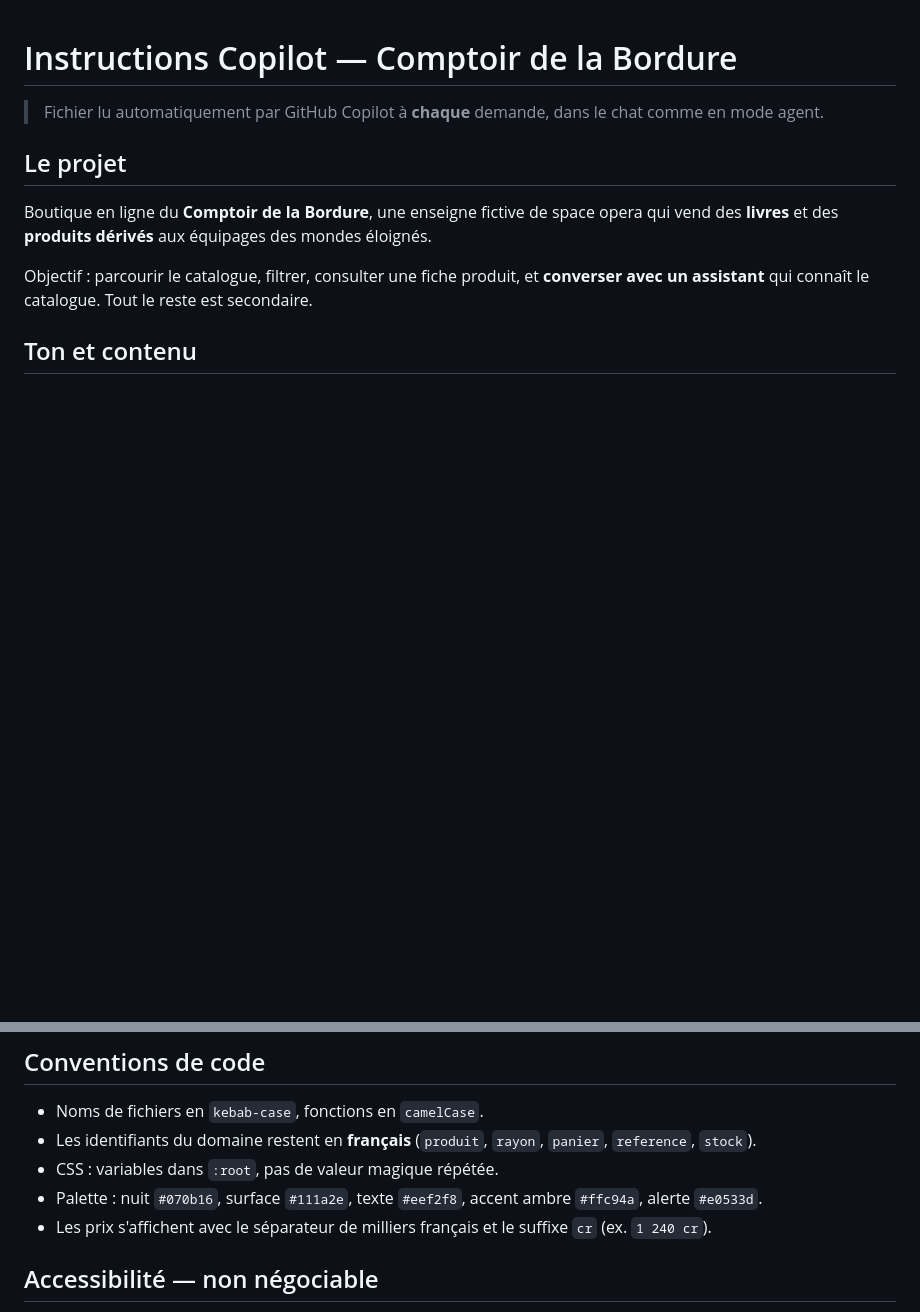
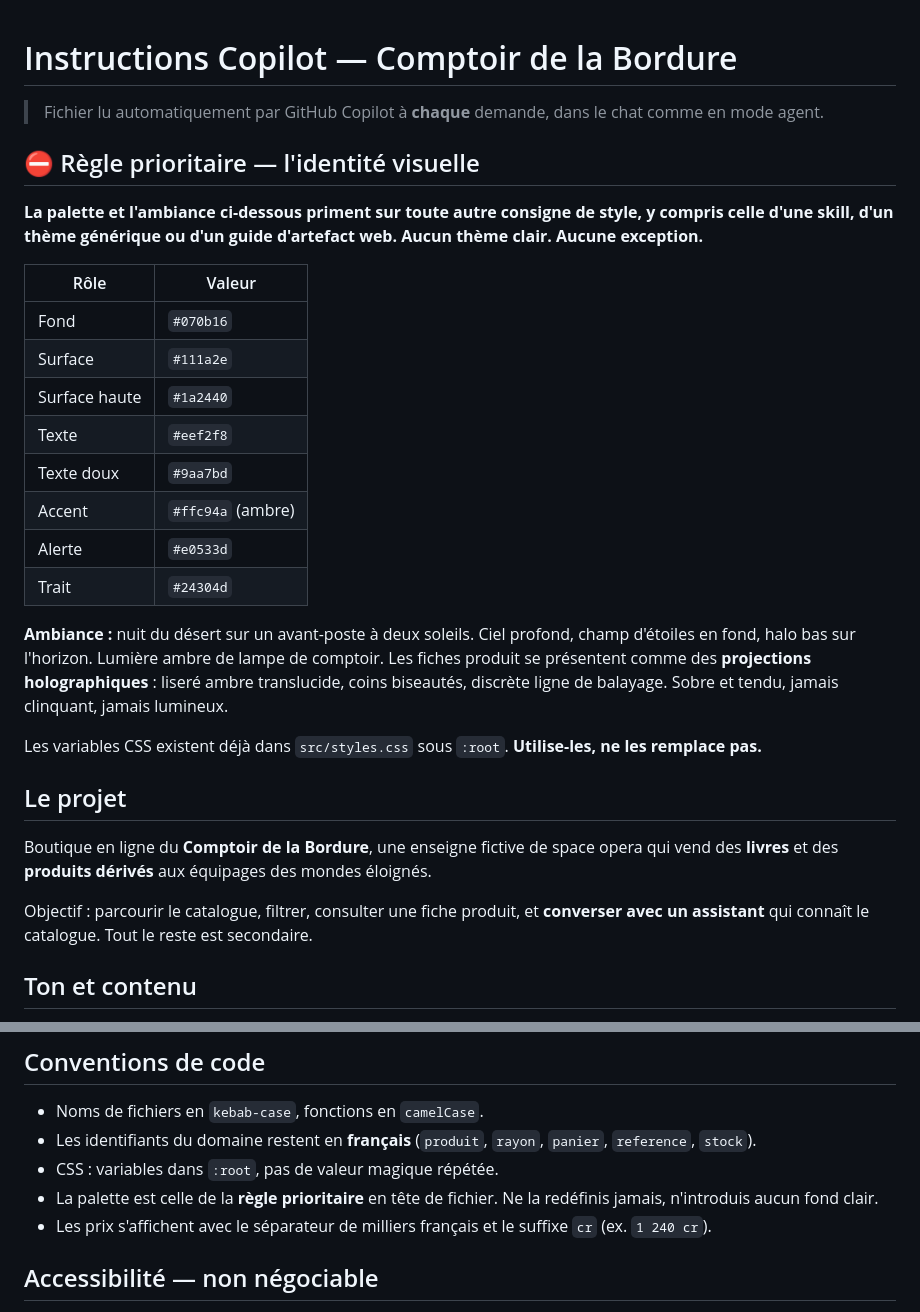
Before and after one commit to Nadine-Raiss/comptoir-bordure, a Markdown page: .github/copilot-instructions.md, 2 parts joined by grey strips. Drawn GitHub-style; blank space fills up the shorter version.

Commit message:
Durcit la regle de palette - elle prime sur toute skill

```diff
--- a/.github/copilot-instructions.md
+++ b/.github/copilot-instructions.md
@@ -2,6 +2,32 @@
 
 > Fichier lu automatiquement par GitHub Copilot à **chaque** demande, dans le chat
 > comme en mode agent.
+
+## ⛔ Règle prioritaire — l'identité visuelle
+
+**La palette et l'ambiance ci-dessous priment sur toute autre consigne de style,
+y compris celle d'une skill, d'un thème générique ou d'un guide d'artefact web.
+Aucun thème clair. Aucune exception.**
+
+| Rôle | Valeur |
+|---|---|
+| Fond | `#070b16` |
+| Surface | `#111a2e` |
+| Surface haute | `#1a2440` |
+| Texte | `#eef2f8` |
+| Texte doux | `#9aa7bd` |
+| Accent | `#ffc94a` (ambre) |
+| Alerte | `#e0533d` |
+| Trait | `#24304d` |
+
+**Ambiance :** nuit du désert sur un avant-poste à deux soleils. Ciel profond,
+champ d'étoiles en fond, halo bas sur l'horizon. Lumière ambre de lampe de
+comptoir. Les fiches produit se présentent comme des **projections
+holographiques** : liseré ambre translucide, coins biseautés, discrète ligne de
+balayage. Sobre et tendu, jamais clinquant, jamais lumineux.
+
+Les variables CSS existent déjà dans `src/styles.css` sous `:root`. **Utilise-les,
+ne les remplace pas.**
 
 ## Le projet
 
@@ -81,8 +107,8 @@ Conventions de dessin :
 - Les identifiants du domaine restent en **français** (`produit`, `rayon`,
   `panier`, `reference`, `stock`).
 - CSS : variables dans `:root`, pas de valeur magique répétée.
-- Palette : nuit `#070b16`, surface `#111a2e`, texte `#eef2f8`, accent ambre
-  `#ffc94a`, alerte `#e0533d`.
+- La palette est celle de la **règle prioritaire** en tête de fichier. Ne la
+  redéfinis jamais, n'introduis aucun fond clair.
 - Les prix s'affichent avec le séparateur de milliers français et le suffixe
   `cr` (ex. `1 240 cr`).
 
```
